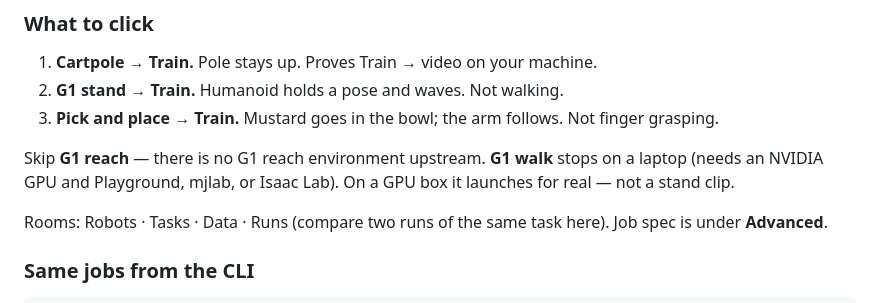
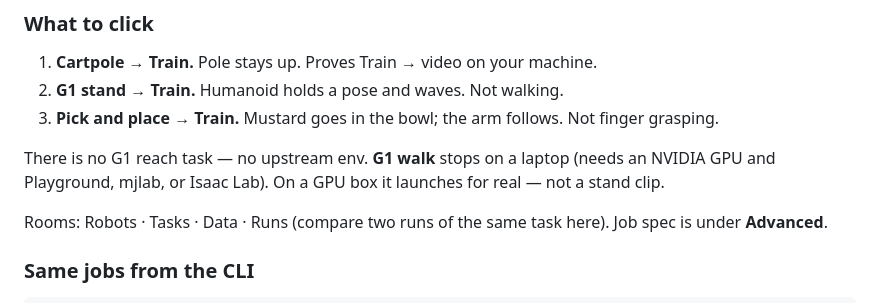
Before and after one commit to notifdust/Humanoid-Training, a Markdown page: README.md, the part around the change. GitHub-like rendering.

```diff
--- a/README.md
+++ b/README.md
@@ -46,10 +46,9 @@ still scores success; it will not write `eval.mp4`.
 2. **G1 stand → Train.** Humanoid holds a pose and waves. Not walking.
 3. **Pick and place → Train.** Mustard goes in the bowl; the arm follows. Not finger grasping.
 
-Skip **G1 reach** — there is no G1 reach environment upstream.
-**G1 walk** stops on a laptop (needs an NVIDIA GPU and Playground,
-mjlab, or Isaac Lab). On a GPU box it launches for real — not a
-stand clip.
+There is no G1 reach task — no upstream env. **G1 walk** stops on a laptop
+(needs an NVIDIA GPU and Playground, mjlab, or Isaac Lab). On a GPU box it
+launches for real — not a stand clip.
 
 Rooms: Robots · Tasks · Data · Runs (compare two runs of the same task here). Job spec is under **Advanced**.
 
```
Also changed, not shown: docs/BETTERMENT.md (added, +243 -0 lines), docs/ROADMAP.md (+6 -0 lines).
